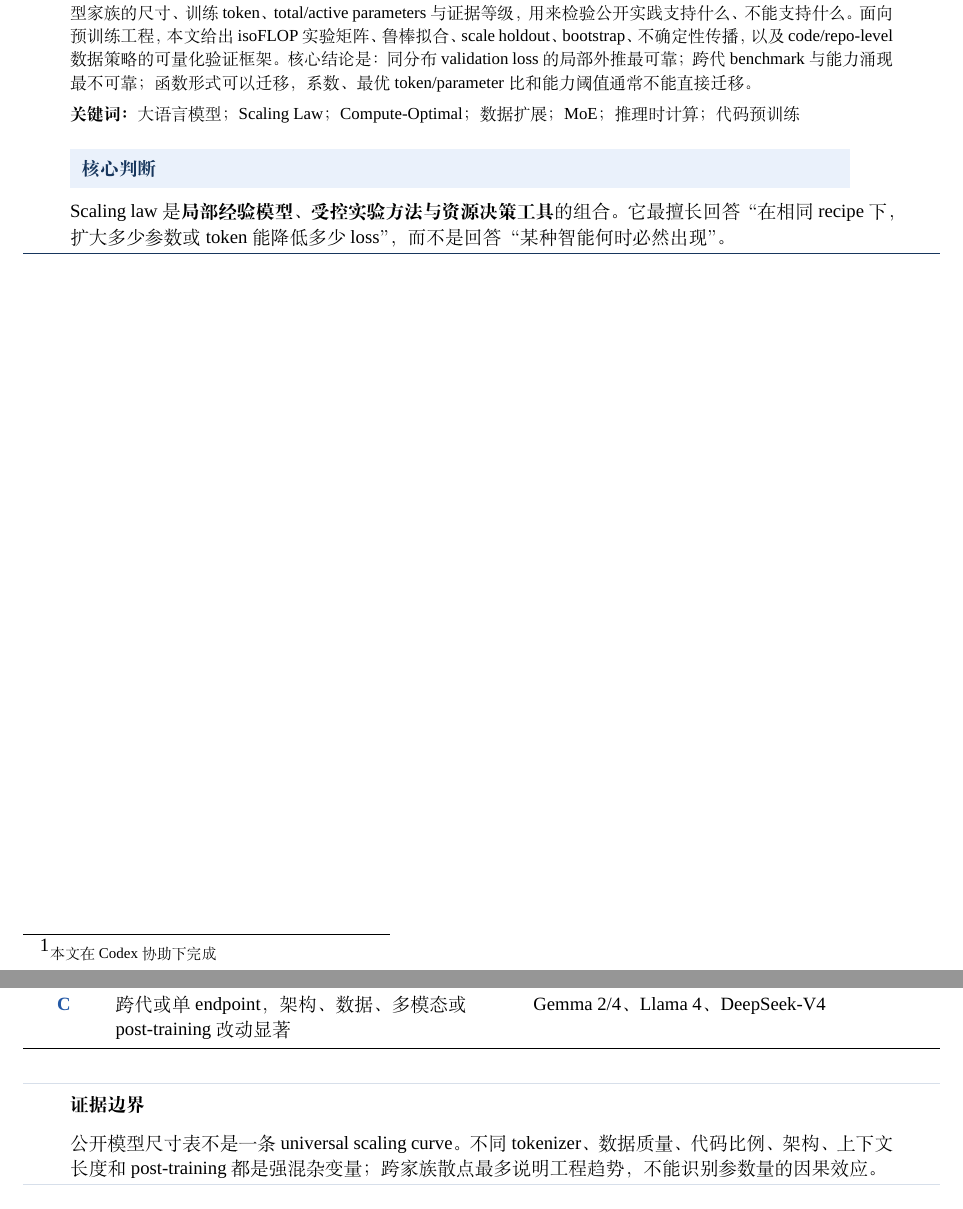
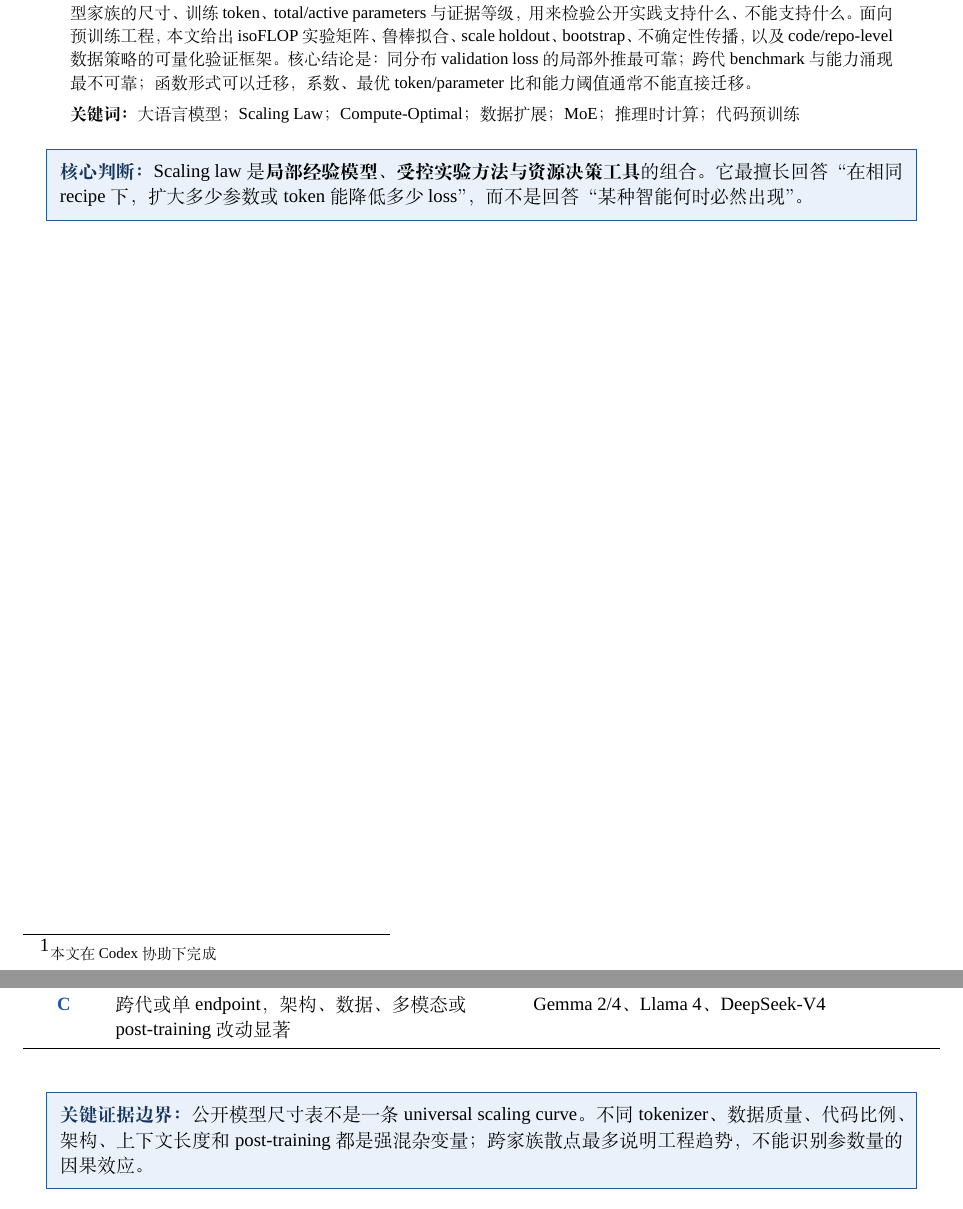
Before and after one commit to smallflyingpig/awesome-LLM-papers, a LaTeX document (tech_blogs/llm-scaling-law-report/llm-scaling-law-paper.tex): two parts of pages 1 and 3 of 13, joined at a grey line, cut so that both start at the same text. Compiled offline with XeLaTeX; a missing font is replaced by an installed copy or a similar font.

Commit message:
docs: unify scaling report callout blocks

```diff
--- a/tech_blogs/llm-scaling-law-report/llm-scaling-law-paper.tex
+++ b/tech_blogs/llm-scaling-law-report/llm-scaling-law-paper.tex
@@ -79,12 +79,13 @@
 \newcommand{\term}[1]{\textbf{#1}}
 \newsavebox{\fitcodebox}
 
-\newenvironment{keybox}[1][]
-  {\begin{quote}\setlength{\fboxsep}{6pt}\noindent\colorbox{softblue}{\parbox{0.92\linewidth}{\color{deepblue}\textbf{#1}}}\par\smallskip\color{black}}
-  {\smallskip\color{deepblue}\hrule\end{quote}}
-\newenvironment{warnbox}[1][]
-  {\begin{quote}\color{rulegray}\hrule\smallskip\noindent\color{black}\textbf{#1}\par\smallskip}
-  {\smallskip\color{rulegray}\hrule\end{quote}}
+\newcommand{\noteBox}[2]{%
+  \begin{center}
+  \setlength{\fboxsep}{7pt}%
+  \setlength{\fboxrule}{0.4pt}%
+  \fcolorbox{teal}{softblue}{\parbox{0.92\linewidth}{%
+    \textbf{\color{deepblue}#1：}\color{black}#2}}
+  \end{center}}
 
 \begin{document}
 
@@ -112,9 +113,7 @@ LLM scaling law 不是“参数越大、能力越强”的口号，而是在固
 \noindent\textbf{关键词：}大语言模型；Scaling Law；Compute-Optimal；数据扩展；MoE；推理时计算；代码预训练
 \end{abstract}
 
-\begin{keybox}[核心判断]
-Scaling law 是\term{局部经验模型、受控实验方法与资源决策工具}的组合。它最擅长回答“在相同 recipe 下，扩大多少参数或 token 能降低多少 loss”，而不是回答“某种智能何时必然出现”。
-\end{keybox}
+\noteBox{核心判断}{Scaling law 是\term{局部经验模型、受控实验方法与资源决策工具}的组合。它最擅长回答“在相同 recipe 下，扩大多少参数或 token 能降低多少 loss”，而不是回答“某种智能何时必然出现”。}
 
 \clearpage
 \pdfbookmark[0]{目录}{toc}
@@ -148,9 +147,7 @@ Scaling law 是\term{局部经验模型、受控实验方法与资源决策工
 \end{tabularx}
 \end{table}
 
-\begin{warnbox}[证据边界]
-公开模型尺寸表不是一条 universal scaling curve。不同 tokenizer、数据质量、代码比例、架构、上下文长度和 post-training 都是强混杂变量；跨家族散点最多说明工程趋势，不能识别参数量的因果效应。
-\end{warnbox}
+\noteBox{关键证据边界}{公开模型尺寸表不是一条 universal scaling curve。不同 tokenizer、数据质量、代码比例、架构、上下文长度和 post-training 都是强混杂变量；跨家族散点最多说明工程趋势，不能识别参数量的因果效应。}
 
 \section{问题起源：从 Learning Curve 到语言模型幂律}
 
```
Also changed, not shown: tech_blogs/llm-scaling-law-report/llm-scaling-law-paper.pdf.
